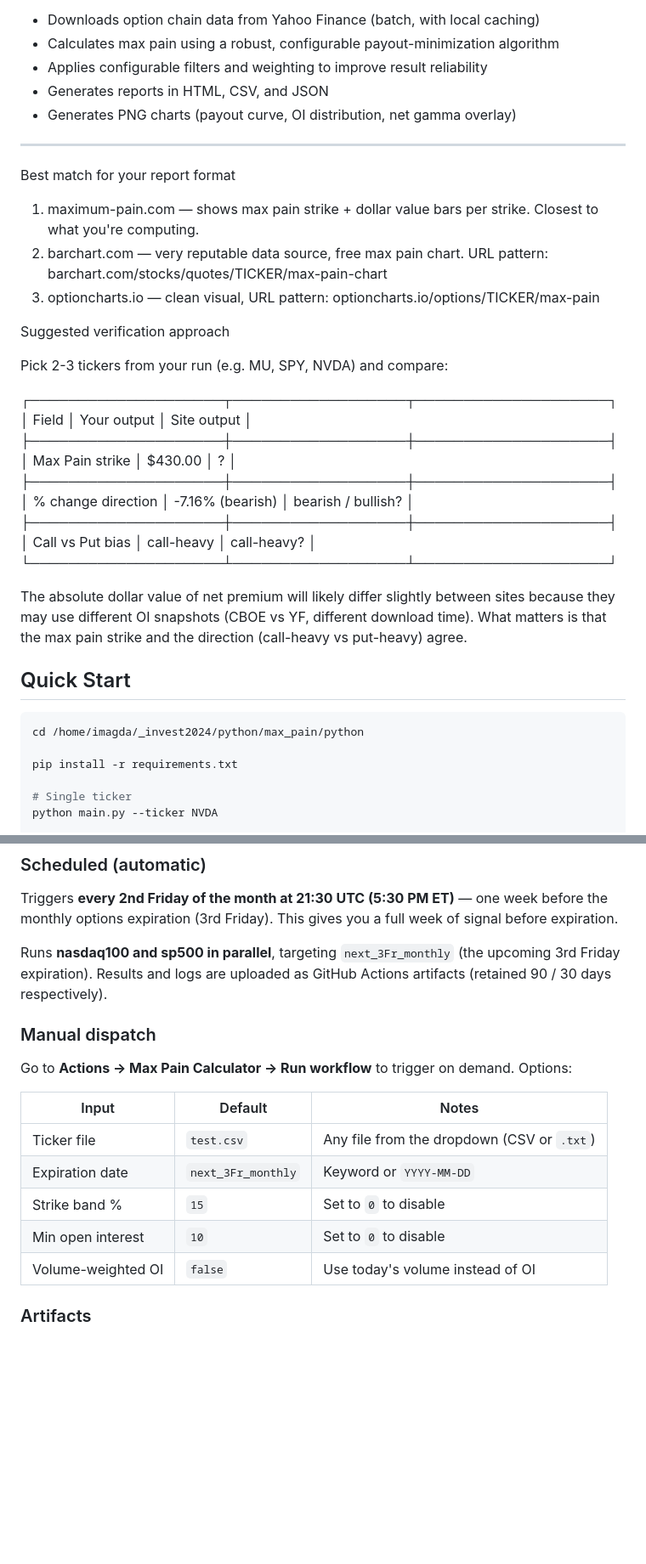
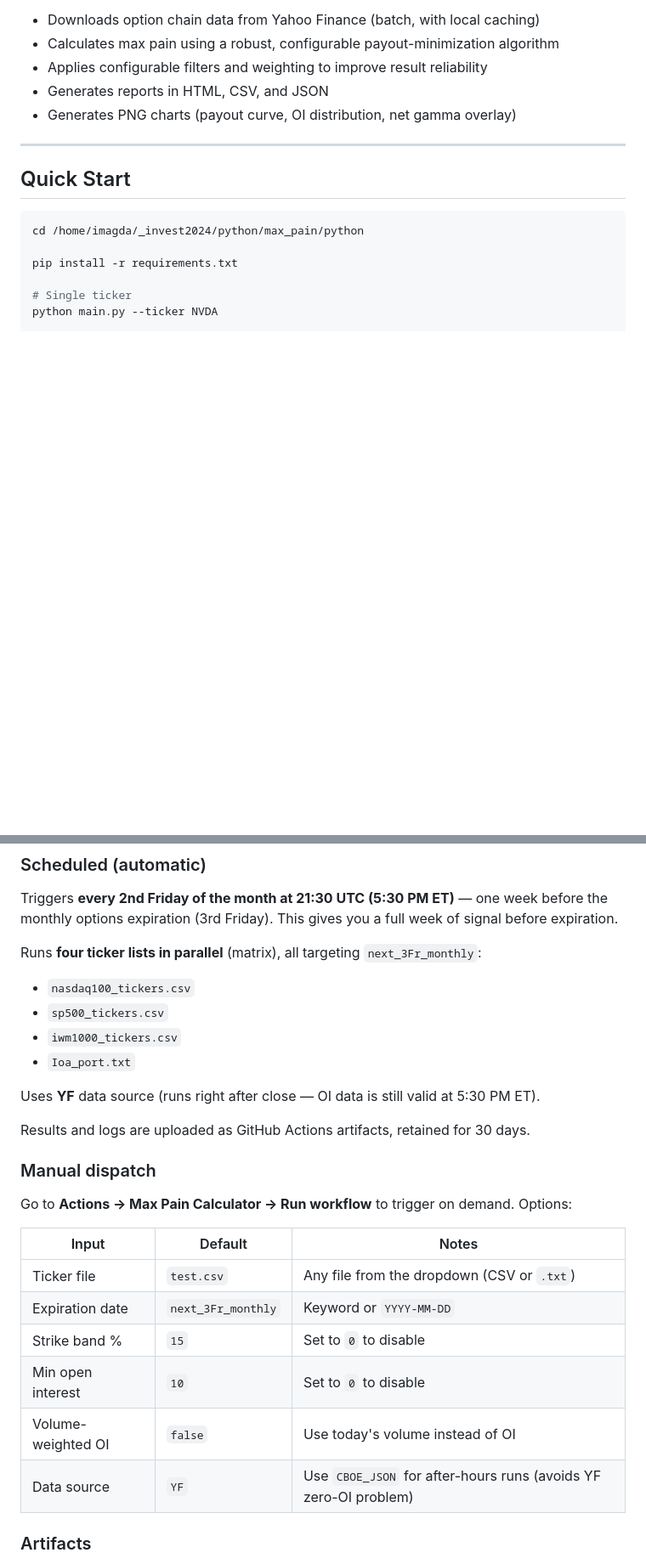
Before and after one commit to simsisim/max_pain, a Markdown page: python/README.md, 2 parts joined by grey strips. Shown at 85% size. GitHub-like rendering; blank space fills up the shorter version.

```diff
--- a/python/README.md
+++ b/python/README.md
@@ -16,31 +16,6 @@ This tool:
 - Generates PNG charts (payout curve, OI distribution, net gamma overlay)
 
 ---
-Best match for your report format
-
-  1. maximum-pain.com — shows max pain strike + dollar value bars per strike. Closest to what you're computing.
-  2. barchart.com — very reputable data source, free max pain chart. URL pattern: barchart.com/stocks/quotes/TICKER/max-pain-chart
-  3. optioncharts.io — clean visual, URL pattern: optioncharts.io/options/TICKER/max-pain
-
-  Suggested verification approach
-
-  Pick 2-3 tickers from your run (e.g. MU, SPY, NVDA) and compare:
-
-  ┌────────────────────┬──────────────────┬────────────────────┐
-  │       Field        │   Your output    │    Site output     │
-  ├────────────────────┼──────────────────┼────────────────────┤
-  │ Max Pain strike    │ $430.00          │ ?                  │
-  ├────────────────────┼──────────────────┼────────────────────┤
-  │ % change direction │ -7.16% (bearish) │ bearish / bullish? │
-  ├────────────────────┼──────────────────┼────────────────────┤
-  │ Call vs Put bias   │ call-heavy       │ call-heavy?        │
-  └────────────────────┴──────────────────┴────────────────────┘
-
-  The absolute dollar value of net premium will likely differ slightly between sites because they may use different OI snapshots
-  (CBOE vs YF, different download time). What matters is that the max pain strike and the direction (call-heavy vs put-heavy) agree.
-
-
-
 
 ## Quick Start
 
@@ -148,7 +130,15 @@ The workflow (`.github/workflows/max_pain.yml`) runs in two modes:
 
 Triggers **every 2nd Friday of the month at 21:30 UTC (5:30 PM ET)** — one week before the monthly options expiration (3rd Friday). This gives you a full week of signal before expiration.
 
-Runs **nasdaq100 and sp500 in parallel**, targeting `next_3Fr_monthly` (the upcoming 3rd Friday expiration). Results and logs are uploaded as GitHub Actions artifacts (retained 90 / 30 days respectively).
+Runs **four ticker lists in parallel** (matrix), all targeting `next_3Fr_monthly`:
+- `nasdaq100_tickers.csv`
+- `sp500_tickers.csv`
+- `iwm1000_tickers.csv`
+- `Ioa_port.txt`
+
+Uses **YF** data source (runs right after close — OI data is still valid at 5:30 PM ET).
+
+Results and logs are uploaded as GitHub Actions artifacts, retained for 30 days.
 
 ### Manual dispatch
 
@@ -161,6 +151,7 @@ Go to **Actions → Max Pain Calculator → Run workflow** to trigger on demand.
 | Strike band % | `15` | Set to `0` to disable |
 | Min open interest | `10` | Set to `0` to disable |
 | Volume-weighted OI | `false` | Use today's volume instead of OI |
+| Data source | `YF` | Use `CBOE_JSON` for after-hours runs (avoids YF zero-OI problem) |
 
 ### Artifacts
 
```
Also changed, not shown: other parts of python/README.md (+15 -4 lines).
